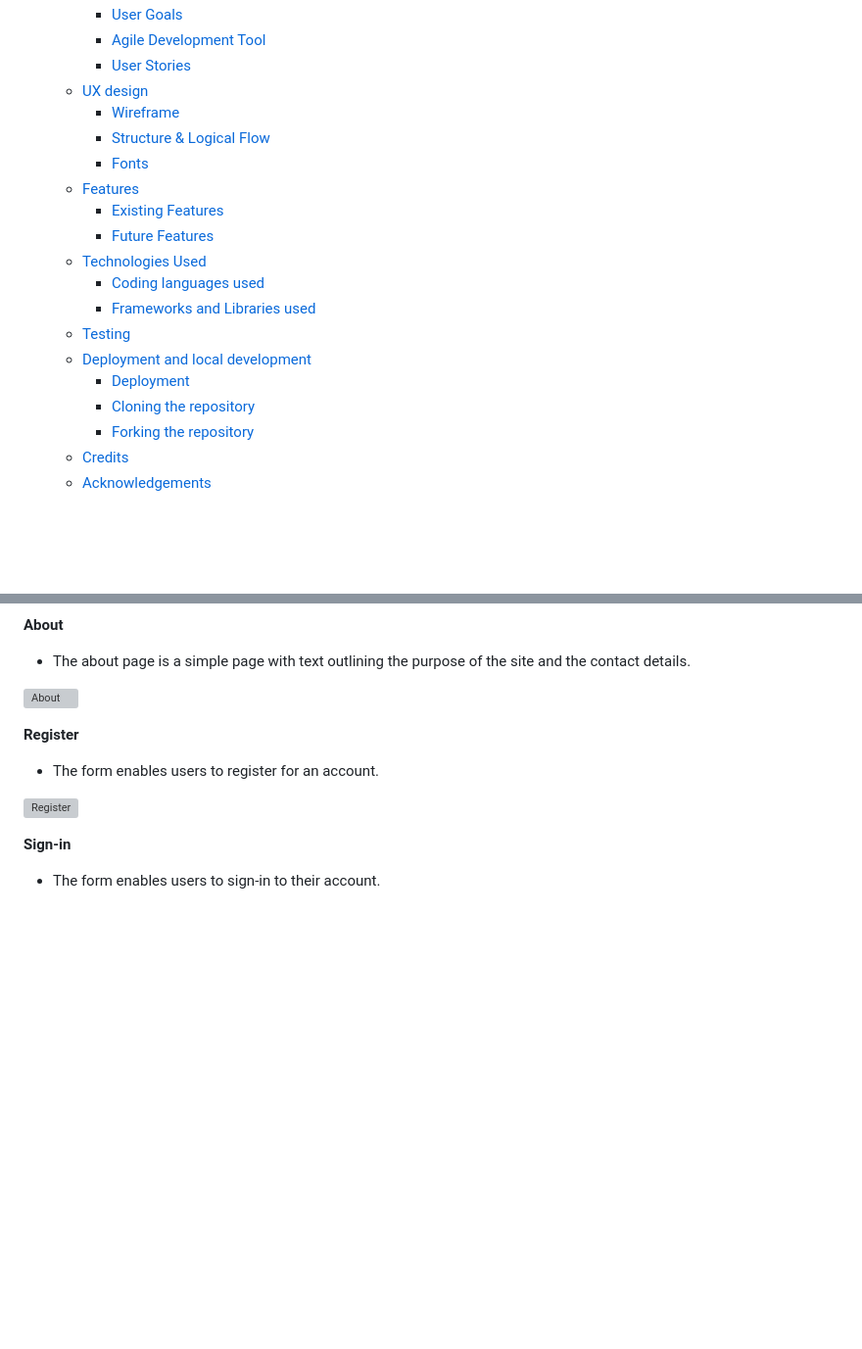
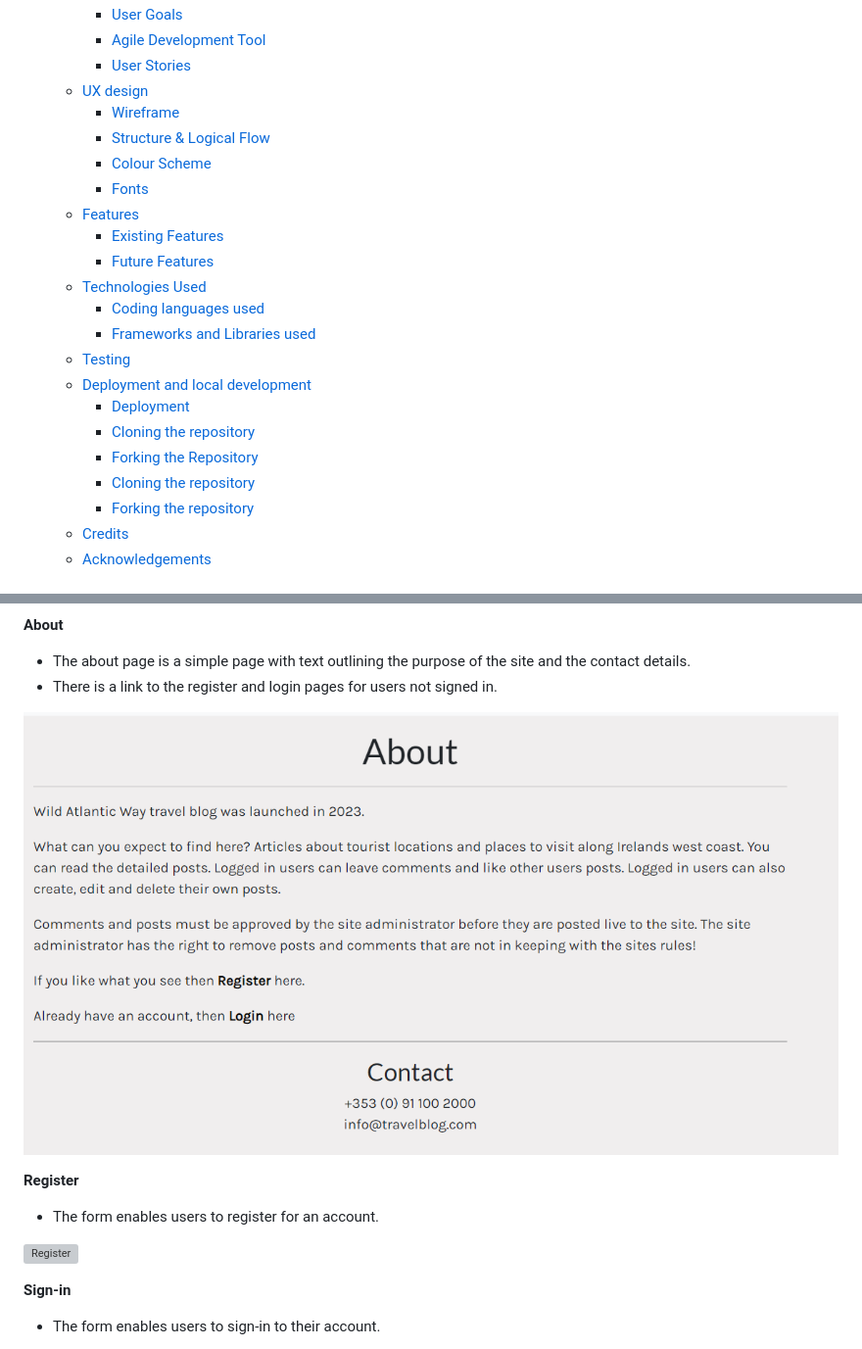
Before and after one commit to eric-blake/Wild-Atlantic-Way-Blog, a Markdown page: README.md, 2 parts joined by grey strips. Shown: that part at 98% size. Rendered like a GitHub page; pictures changed too: static/images/about.PNG; blank space fills up the shorter version; grey boxes are pictures that could not be loaded.

```diff
--- a/README.md
+++ b/README.md
@@ -23,6 +23,7 @@ Registered users can create, update and delete their own post. They can also lea
   - [UX design](#ux-design)
     - [Wireframe](#wireframe)
     - [Structure \& Logical Flow](#structure--logical-flow)
+    - [Colour Scheme](#colour-scheme)
     - [Fonts](#fonts)
   - [Features](#features)
     - [Existing Features](#existing-features)
@@ -34,7 +35,9 @@ Registered users can create, update and delete their own post. They can also lea
   - [Deployment and local development](#deployment-and-local-development)
     - [Deployment](#deployment)
     - [Cloning the repository](#cloning-the-repository)
-    - [Forking the repository](#forking-the-repository)
+    - [Forking the Repository](#forking-the-repository)
+    - [Cloning the repository](#cloning-the-repository-1)
+    - [Forking the repository](#forking-the-repository-1)
   - [Credits](#credits)
   - [Acknowledgements](#acknowledgements)
 
@@ -214,8 +222,10 @@ The database model diagram was designed using Microsoft Visio
 **About**
 
 * The about page is a simple page with text outlining the purpose of the site and the contact details.
+* There is a link to the register and login pages for users not signed in.
 
-![About](/static/images/popular-posts.PNG)
+![About](/static/images/about.PNG)
+
 
 **Register**
 
```
Also changed, not shown: other parts of README.md (+93 -14 lines).
